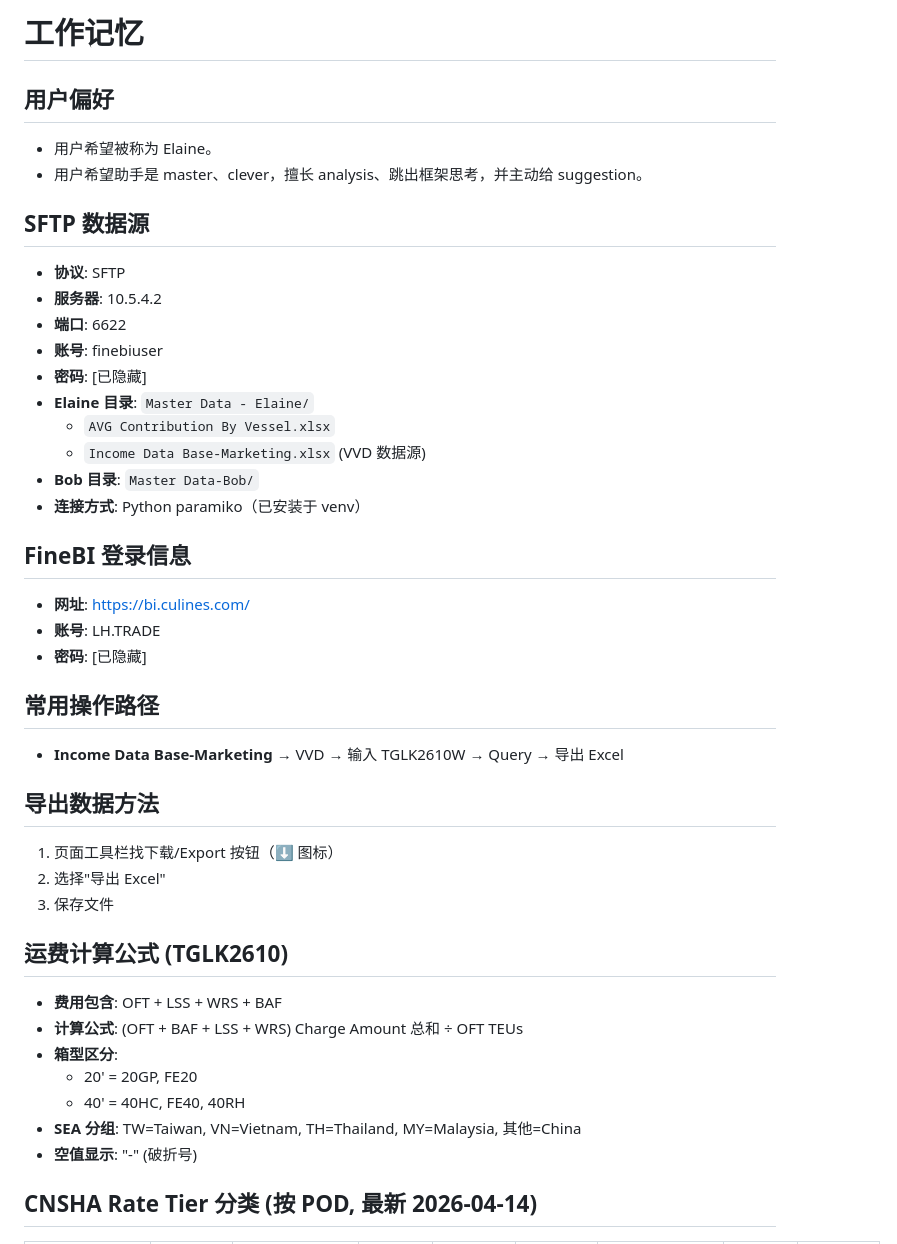
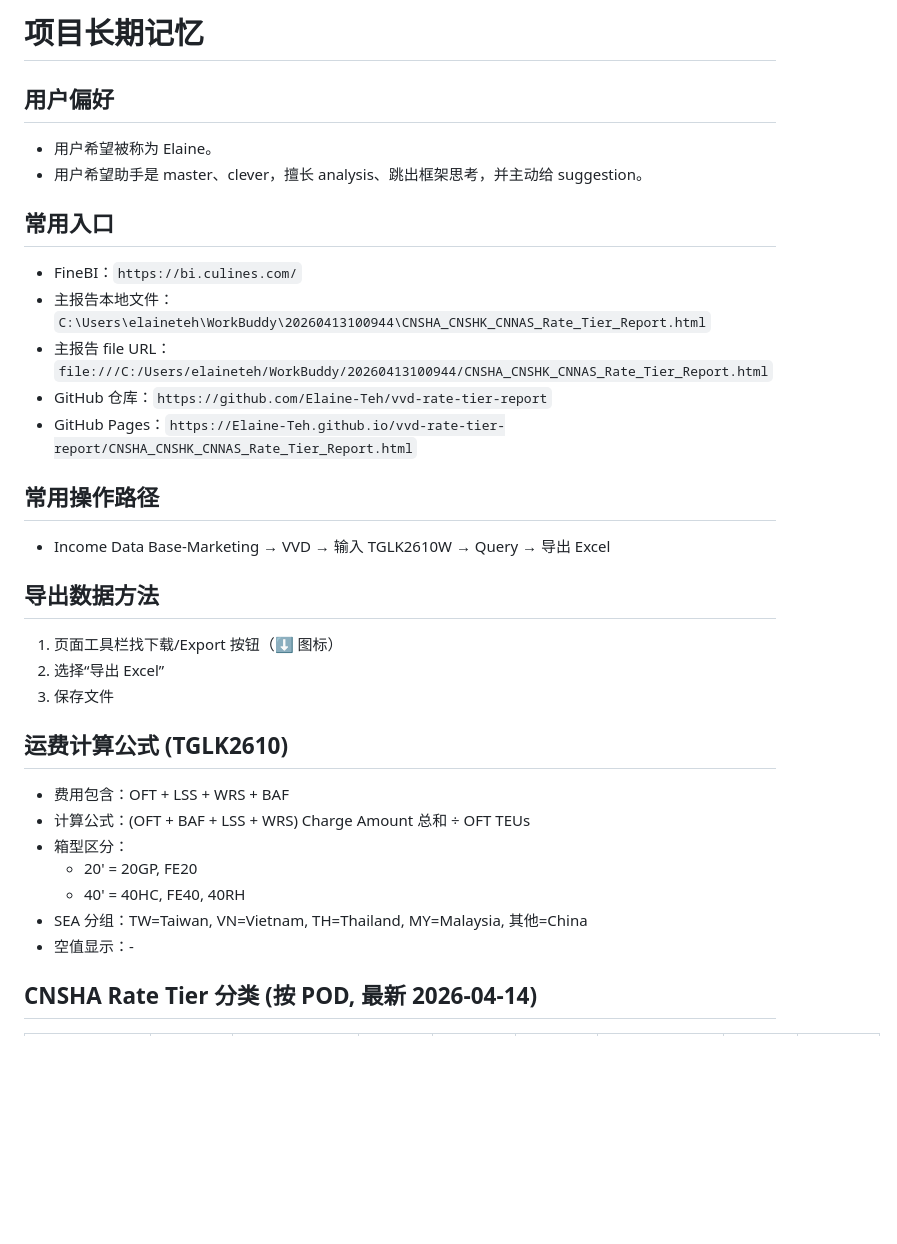
Before and after one commit to Elaine-Teh/vvd-rate-tier-report, a Markdown page: project-memory/project-memory.md, the part around one of its changes. Rendered like a GitHub page; blank space fills up the shorter version.

Commit message:
sync memory: project-memory.md

```diff
--- a/project-memory/project-memory.md
+++ b/project-memory/project-memory.md
@@ -1,44 +1,32 @@
-# 工作记忆
+# 项目长期记忆
 
 ## 用户偏好
 - 用户希望被称为 Elaine。
 - 用户希望助手是 master、clever，擅长 analysis、跳出框架思考，并主动给 suggestion。
 
-## SFTP 数据源
-- **协议**: SFTP
-- **服务器**: 10.5.4.2
-- **端口**: 6622
-- **账号**: finebiuser
-- **密码**: [已隐藏]
-- **Elaine 目录**: `Master Data - Elaine/`
-  - `AVG Contribution By Vessel.xlsx`
-  - `Income Data Base-Marketing.xlsx` (VVD 数据源)
-- **Bob 目录**: `Master Data-Bob/`
-- **连接方式**: Python paramiko（已安装于 venv）
-
-## FineBI 登录信息
-
-
-- **网址**: https://bi.culines.com/
-- **账号**: LH.TRADE
-- **密码**: [已隐藏]
+## 常用入口
+- FineBI：`https://bi.culines.com/`
+- 主报告本地文件：`C:\Users\elaineteh\WorkBuddy\20260413100944\CNSHA_CNSHK_CNNAS_Rate_Tier_Report.html`
+- 主报告 file URL：`file:///C:/Users/elaineteh/WorkBuddy/20260413100944/CNSHA_CNSHK_CNNAS_Rate_Tier_Report.html`
+- GitHub 仓库：`https://github.com/Elaine-Teh/vvd-rate-tier-report`
+- GitHub Pages：`https://Elaine-Teh.github.io/vvd-rate-tier-report/CNSHA_CNSHK_CNNAS_Rate_Tier_Report.html`
 
 ## 常用操作路径
-- **Income Data Base-Marketing** → VVD → 输入 TGLK2610W → Query → 导出 Excel
+- Income Data Base-Marketing → VVD → 输入 TGLK2610W → Query → 导出 Excel
 
 ## 导出数据方法
 1. 页面工具栏找下载/Export 按钮（⬇️ 图标）
-2. 选择"导出 Excel"
+2. 选择“导出 Excel”
 3. 保存文件
 
 ## 运费计算公式 (TGLK2610)
-- **费用包含**: OFT + LSS + WRS + BAF
-- **计算公式**: (OFT + BAF + LSS + WRS) Charge Amount 总和 ÷ OFT TEUs
-- **箱型区分**:
+- 费用包含：OFT + LSS + WRS + BAF
+- 计算公式：(OFT + BAF + LSS + WRS) Charge Amount 总和 ÷ OFT TEUs
+- 箱型区分：
   - 20' = 20GP, FE20
   - 40' = 40HC, FE40, 40RH
-- **SEA 分组**: TW=Taiwan, VN=Vietnam, TH=Thailand, MY=Malaysia, 其他=China
-- **空值显示**: "-" (破折号)
+- SEA 分组：TW=Taiwan, VN=Vietnam, TH=Thailand, MY=Malaysia, 其他=China
+- 空值显示：-
 
 ## CNSHA Rate Tier 分类 (按 POD, 最新 2026-04-14)
 | POD | 20' FAK | 20' T2 | 20' T1 | 20' Spot | 40' FAK | 40' T2 | 40' T1 | 40' Spot |
```
Also changed, not shown: other parts of project-memory/project-memory.md (+15 -16 lines).
